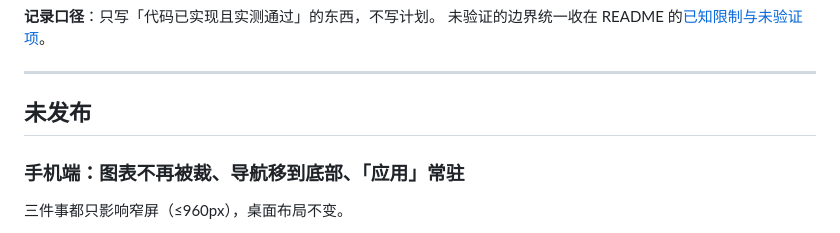
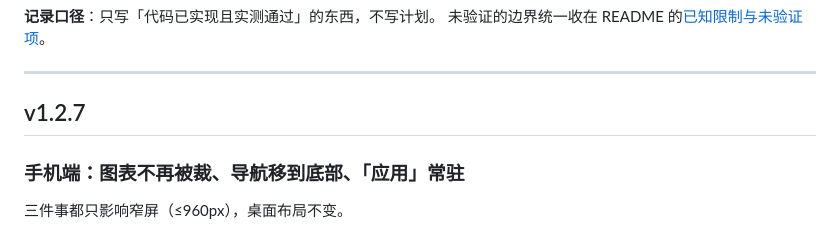
Before and after one commit to yunyu697/triune-panel, a Markdown page: CHANGELOG.md, the part around the change. Drawn GitHub-style.

Commit message:
docs: v1.2.7 发布准备（图表宽度 / 底部导航 / 应用常驻）

```diff
--- a/CHANGELOG.md
+++ b/CHANGELOG.md
@@ -8,7 +8,7 @@ Triune Panel 每个版本已验证的能力。README 只保留[版本摘要](REA
 
 ---
 
-## 未发布
+## v1.2.7
 
 ### 手机端：图表不再被裁、导航移到底部、「应用」常驻
 
```
